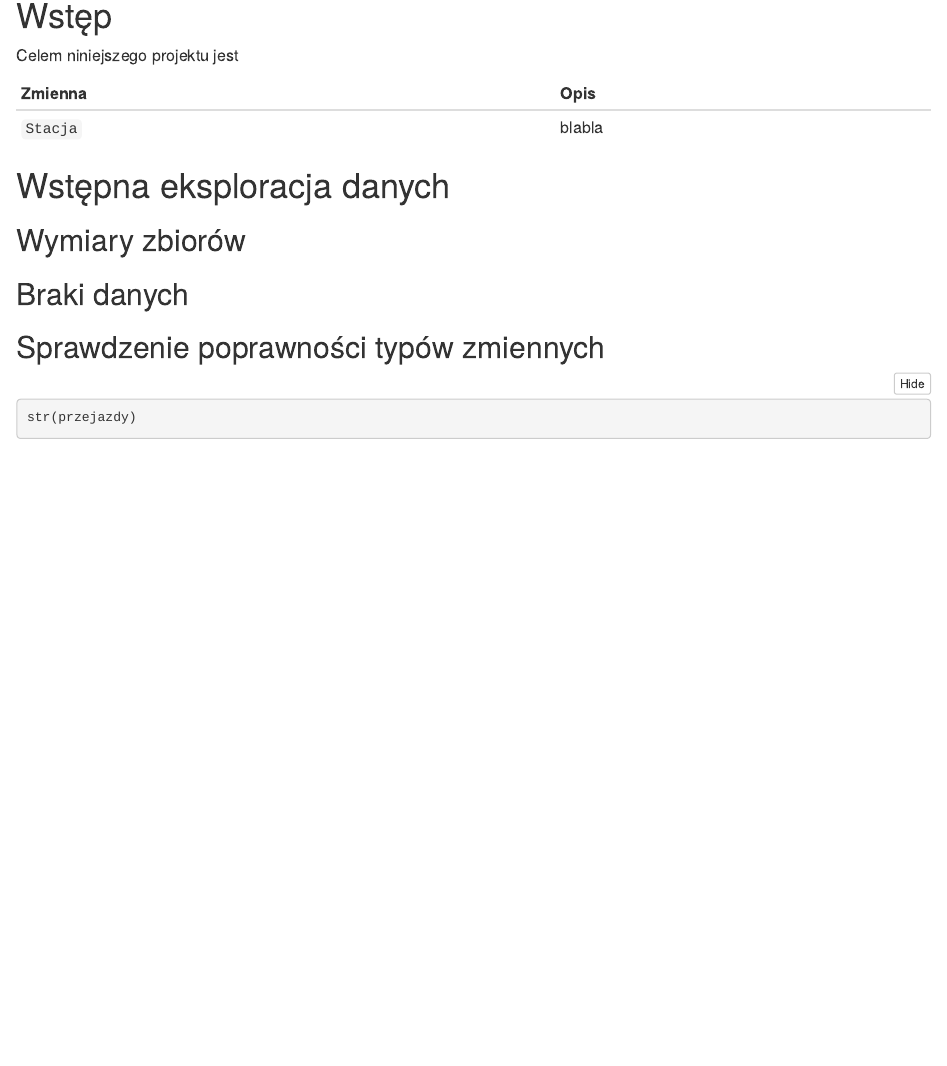
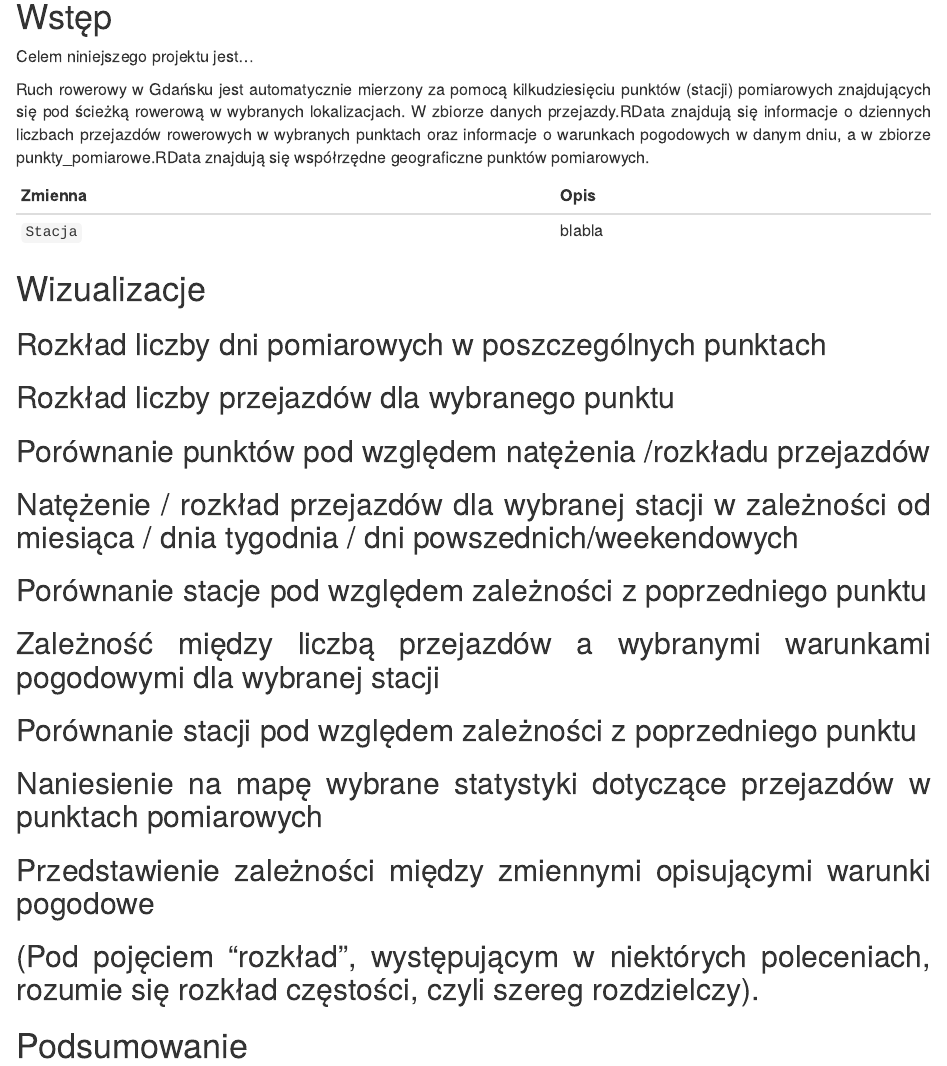
Before and after one commit to WruszkaHanuszka/Projekt-zaliczeniowy-Wizualizacje-w-R, an R Markdown document (Projekt-wizualizacje.Rmd): the page in a window 1100 px wide, from 350 px down. Rendered offline with R 4.5, knitr and Pandoc, with nearby package versions; folded parts are opened; some code elsewhere in the file could not run offline.

Commit message:
[update] szkielet

````diff
--- a/Projekt-wizualizacje.Rmd
+++ b/Projekt-wizualizacje.Rmd
@@ -72,24 +72,27 @@ head(punkty)
 
 
 
-Celem niniejszego projektu jest
+Celem niniejszego projektu jest...
+
+Ruch rowerowy w Gdańsku jest automatycznie mierzony za pomocą kilkudziesięciu punktów (stacji) pomiarowych znajdujących się pod ścieżką rowerową w wybranych lokalizacjach. W zbiorze danych przejazdy.RData znajdują się informacje o dziennych liczbach przejazdów rowerowych w wybranych punktach oraz informacje o warunkach pogodowych w danym dniu, a w zbiorze punkty_pomiarowe.RData znajdują się współrzędne geograficzne punktów pomiarowych.
+
 
 | Zmienna | Opis  |
 |:---|:---|
 | `Stacja` | blabla  |
 
-#	Wstępna eksploracja danych
+# Wizualizacje
 
-## Wymiary zbiorów
+## Rozkład liczby dni pomiarowych w poszczególnych punktach
+## Rozkład liczby przejazdów dla wybranego punktu
+## Porównanie punktów pod względem natężenia /rozkładu przejazdów
+## Natężenie / rozkład przejazdów dla wybranej stacji w zależności od miesiąca / dnia tygodnia / dni powszednich/weekendowych
+## Porównanie stacje pod względem zależności z poprzedniego punktu
+## Zależność między liczbą przejazdów a wybranymi warunkami pogodowymi dla wybranej stacji
+## Porównanie stacji pod względem zależności z poprzedniego punktu
+## Naniesienie na mapę wybrane statystyki dotyczące przejazdów w punktach pomiarowych
+## Przedstawienie zależności między zmiennymi opisującymi warunki pogodowe
+## (Pod pojęciem "rozkład", występującym w niektórych poleceniach, rozumie się rozkład częstości, czyli szereg rozdzielczy).
 
-```{r wymiary_zbiorow, include = F}
-dim(przejazdy)
-dim(punkty)
-```
 
-## Braki danych
-
-## Sprawdzenie poprawności typów zmiennych
-
-```{r typy_zmiennych}
-str(przejazdy)
+# Podsumowanie
````
Also changed, not shown: Projekt-wizualizacje.Rmd (2 more changed lines).
